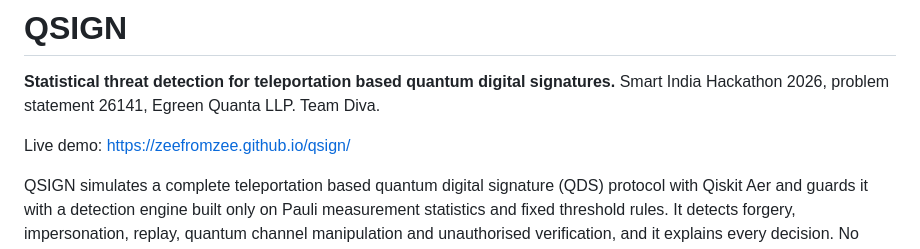
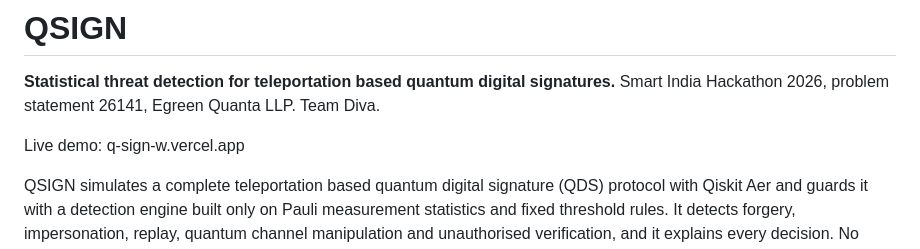
Before and after one commit to zeefromzee/Q_SIGN, a Markdown page: README.md, the part around the change. Drawn GitHub-style.

Commit message:
Change live demo URL to new deployment
Updated live demo link in README.md.

```diff
--- a/README.md
+++ b/README.md
@@ -3,7 +3,7 @@
 **Statistical threat detection for teleportation based quantum digital signatures.**
 Smart India Hackathon 2026, problem statement 26141, Egreen Quanta LLP. Team Diva.
 
-Live demo: https://zeefromzee.github.io/qsign/
+Live demo: q-sign-w.vercel.app
 
 QSIGN simulates a complete teleportation based quantum digital signature (QDS) protocol with Qiskit Aer and guards it with a detection engine built only on Pauli measurement statistics and fixed threshold rules. It detects forgery, impersonation, replay, quantum channel manipulation and unauthorised verification, and it explains every decision. No machine learning is used anywhere, as the problem statement requires.
 
```
